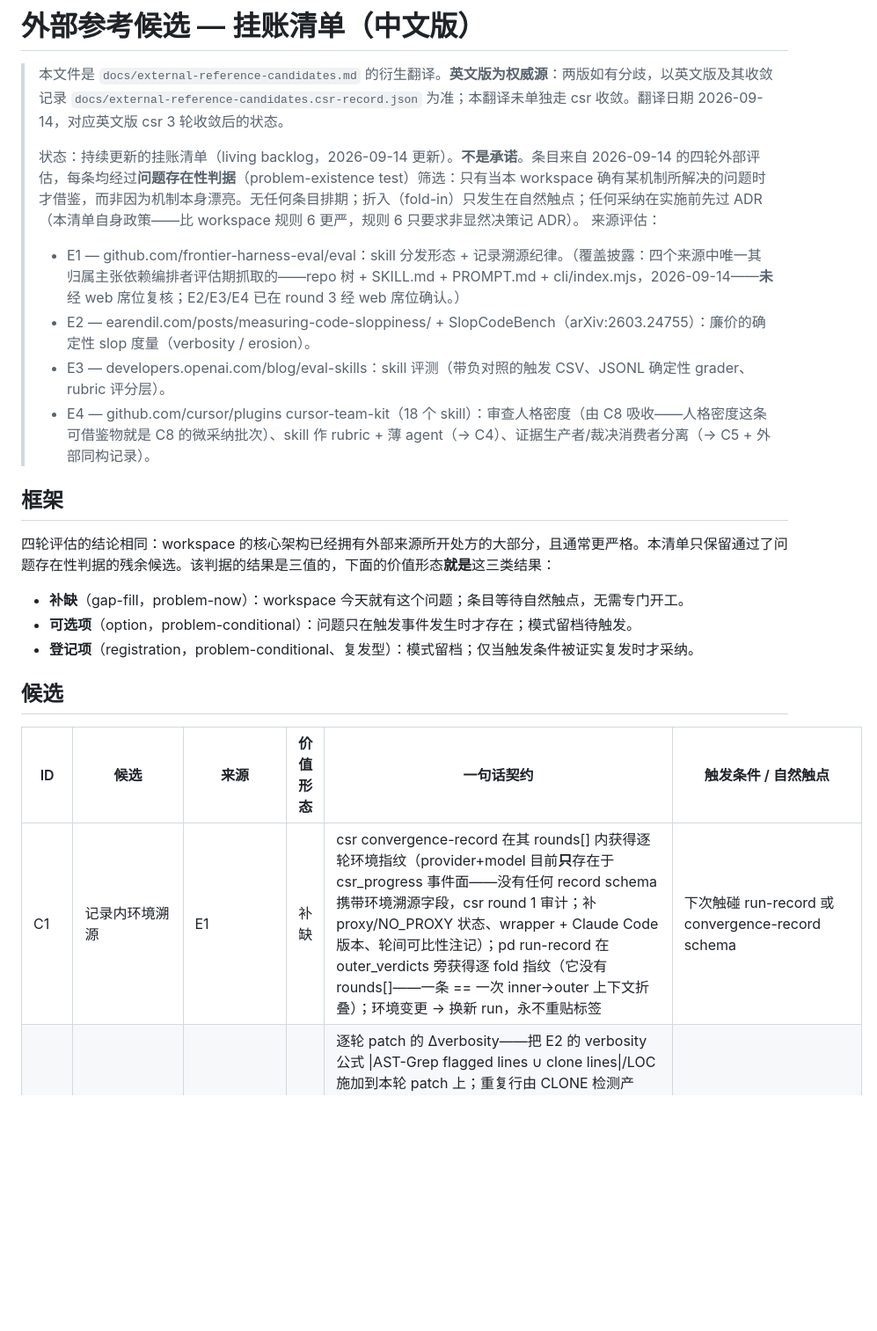
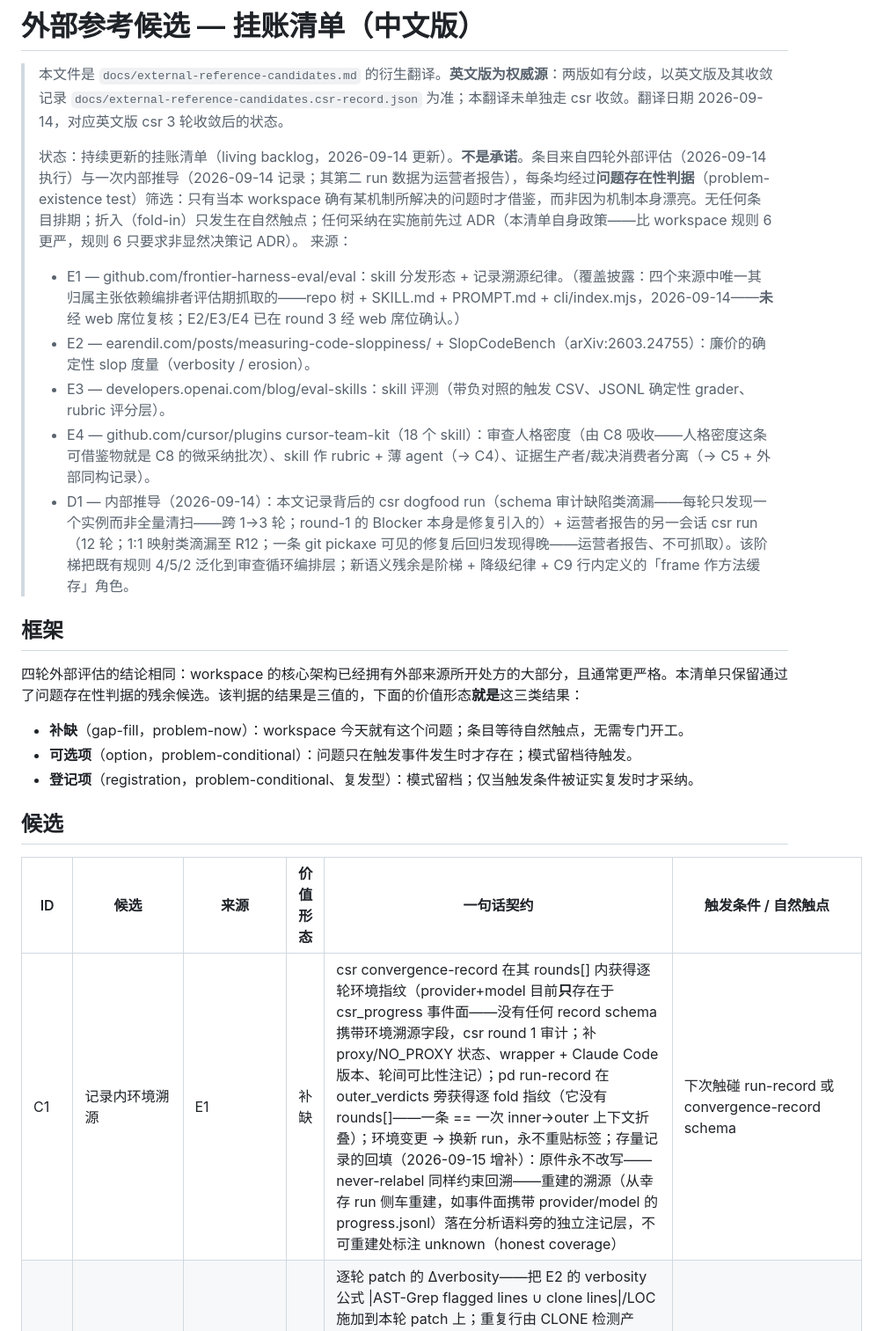
Before and after one commit to maskshell/solidforge, a Markdown page: docs/external-reference-candidates.zh-CN.md, the part around one of its changes. Shown at 88% size. GitHub-like rendering; blank space fills up the shorter version.

```diff
--- a/docs/external-reference-candidates.zh-CN.md
+++ b/docs/external-reference-candidates.zh-CN.md
@@ -2,17 +2,18 @@
 
 > 本文件是 `docs/external-reference-candidates.md` 的衍生翻译。**英文版为权威源**：两版如有分歧，以英文版及其收敛记录 `docs/external-reference-candidates.csr-record.json` 为准；本翻译未单独走 csr 收敛。翻译日期 2026-09-14，对应英文版 csr 3 轮收敛后的状态。
 >
-> 状态：持续更新的挂账清单（living backlog，2026-09-14 更新）。**不是承诺**。条目来自 2026-09-14 的四轮外部评估，每条均经过**问题存在性判据**（problem-existence test）筛选：只有当本 workspace 确有某机制所解决的问题时才借鉴，而非因为机制本身漂亮。无任何条目排期；折入（fold-in）只发生在自然触点；任何采纳在实施前先过 ADR（本清单自身政策——比 workspace 规则 6 更严，规则 6 只要求非显然决策记 ADR）。
-> 来源评估：
+> 状态：持续更新的挂账清单（living backlog，2026-09-14 更新）。**不是承诺**。条目来自四轮外部评估（2026-09-14 执行）与一次内部推导（2026-09-14 记录；其第二 run 数据为运营者报告），每条均经过**问题存在性判据**（problem-existence test）筛选：只有当本 workspace 确有某机制所解决的问题时才借鉴，而非因为机制本身漂亮。无任何条目排期；折入（fold-in）只发生在自然触点；任何采纳在实施前先过 ADR（本清单自身政策——比 workspace 规则 6 更严，规则 6 只要求非显然决策记 ADR）。
+> 来源：
 >
 > - E1 — github.com/frontier-harness-eval/eval：skill 分发形态 + 记录溯源纪律。（覆盖披露：四个来源中唯一其归属主张依赖编排者评估期抓取的——repo 树 + SKILL.md + PROMPT.md + cli/index.mjs，2026-09-14——**未**经 web 席位复核；E2/E3/E4 已在 round 3 经 web 席位确认。）
 > - E2 — earendil.com/posts/measuring-code-sloppiness/ + SlopCodeBench（arXiv:2603.24755）：廉价的确定性 slop 度量（verbosity / erosion）。
 > - E3 — developers.openai.com/blog/eval-skills：skill 评测（带负对照的触发 CSV、JSONL 确定性 grader、rubric 评分层）。
 > - E4 — github.com/cursor/plugins cursor-team-kit（18 个 skill）：审查人格密度（由 C8 吸收——人格密度这条可借鉴物就是 C8 的微采纳批次）、skill 作 rubric + 薄 agent（→ C4）、证据生产者/裁决消费者分离（→ C5 + 外部同构记录）。
+> - D1 — 内部推导（2026-09-14）：本文记录背后的 csr dogfood run（schema 审计缺陷类滴漏——每轮只发现一个实例而非全量清扫——跨 1→3 轮；round-1 的 Blocker 本身是修复引入的）+ 运营者报告的另一会话 csr run（12 轮；1:1 映射类滴漏至 R12；一条 git pickaxe 可见的修复后回归发现得晚——运营者报告、不可抓取）。该阶梯把既有规则 4/5/2 泛化到审查循环编排层；新语义残余是阶梯 + 降级纪律 + C9 行内定义的「frame 作方法缓存」角色。
 
 ## 框架
 
-四轮评估的结论相同：workspace 的核心架构已经拥有外部来源所开处方的大部分，且通常更严格。本清单只保留通过了问题存在性判据的残余候选。该判据的结果是三值的，下面的价值形态**就是**这三类结果：
+四轮外部评估的结论相同：workspace 的核心架构已经拥有外部来源所开处方的大部分，且通常更严格。本清单只保留通过了问题存在性判据的残余候选。该判据的结果是三值的，下面的价值形态**就是**这三类结果：
 
 - **补缺**（gap-fill，problem-now）：workspace 今天就有这个问题；条目等待自然触点，无需专门开工。
 - **可选项**（option，problem-conditional）：问题只在触发事件发生时才存在；模式留档待触发。
@@ -22,7 +23,7 @@
 
 | ID | 候选 | 来源 | 价值形态 | 一句话契约 | 触发条件 / 自然触点 |
 | --- | --- | --- | --- | --- | --- |
-| C1 | 记录内环境溯源 | E1 | 补缺 | csr convergence-record 在其 rounds[] 内获得逐轮环境指纹（provider+model 目前**只**存在于 csr_progress 事件面——没有任何 record schema 携带环境溯源字段，csr round 1 审计；补 proxy/NO_PROXY 状态、wrapper + Claude Code 版本、轮间可比性注记）；pd run-record 在 outer_verdicts 旁获得逐 fold 指纹（它没有 rounds[]——一条 == 一次 inner→outer 上下文折叠）；环境变更 → 换新 run，永不重贴标签 | 下次触碰 run-record 或 convergence-record schema |
+| C1 | 记录内环境溯源 | E1 | 补缺 | csr convergence-record 在其 rounds[] 内获得逐轮环境指纹（provider+model 目前**只**存在于 csr_progress 事件面——没有任何 record schema 携带环境溯源字段，csr round 1 审计；补 proxy/NO_PROXY 状态、wrapper + Claude Code 版本、轮间可比性注记）；pd run-record 在 outer_verdicts 旁获得逐 fold 指纹（它没有 rounds[]——一条 == 一次 inner→outer 上下文折叠）；环境变更 → 换新 run，永不重贴标签；存量记录的回填（2026-09-15 增补）：原件永不改写——never-relabel 同样约束回溯——重建的溯源（从幸存 run 侧车重建，如事件面携带 provider/model 的 progress.jsonl）落在分析语料旁的独立注记层，不可重建处标注 unknown（honest coverage） | 下次触碰 run-record 或 convergence-record schema |
 | C2 | diff 级 slop 密度 advisory 门 | E2（+E4 `deslop`——佐证的是这个问题而非该度量：判断级 persona，无公式） | 补缺 | 逐轮 patch 的 Δverbosity——把 E2 的 verbosity 公式 \|AST-Grep flagged lines ∪ clone lines\|/LOC 施加到本轮 patch 上；重复行由 CLONE 检测产出、冗余行（wordy lines）由 AST-Grep 标记——再加一个 patch 范围的 complexity-mass，基于 E2 的逐函数质量项 mass(f)=CC(f)×√SLOC(f)（E2 本身只把这个项在 CC>10 函数上求和为 erosion 份额、从不对一个 diff 求和——patch 范围化是 C2 自己的扩展、不是 E2 的，2026-09-14 经 web 席位核证；裁决包 + 持久记录：`docs/external-reference-candidates.csr-record.json`，于该 run 收敛时写出）——以 `warning` 发出、永不 Blocker（Goodhart 定律——一旦成为优化目标，度量便不再如实度量；E2 这条警告只针对其 ΔLOC 度量，任何 slop 代理都继承它） | 下次触碰 parallel-development 门层 |
 | C3a | 表层触发检查移植到 parallel-development | E3 | 补缺 | 把 blueprint-crafting 的 `trigger_check.py` + `activation.json` 注册表模式镜像到 parallel-development 的 description 表层——便宜：注册表 + 检查器，无需 agent 运行 | 同 C2（门层触碰） |
 | C3b | 行为层触发套件 | E3 | 登记项 | should_trigger CSV + 负对照，作为真实 agent 探针运行；探的是 bc ADR #8 的缝（skills/blueprint-crafting/docs/design-decisions.md——ADR 编号按 skill 各自计数、跨库撞号；这一条是"激活表层非确定性路由器"决策），该缝被有意留在外环 | 触发回归抵达外环的证据反复出现 |
```
Also changed, not shown: other parts of docs/external-reference-candidates.zh-CN.md (+1 -0 lines), docs/external-reference-candidates.md (+6 -4 lines).
